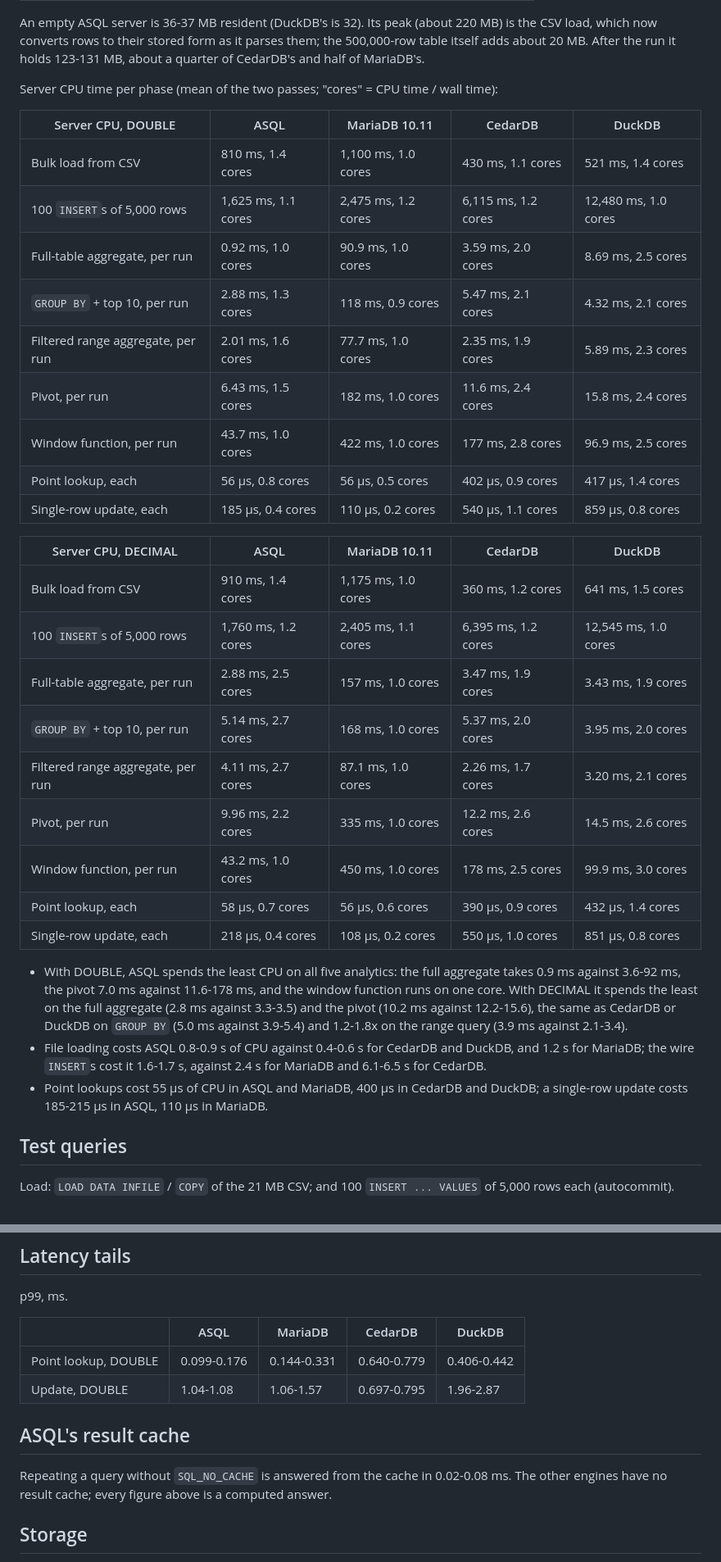
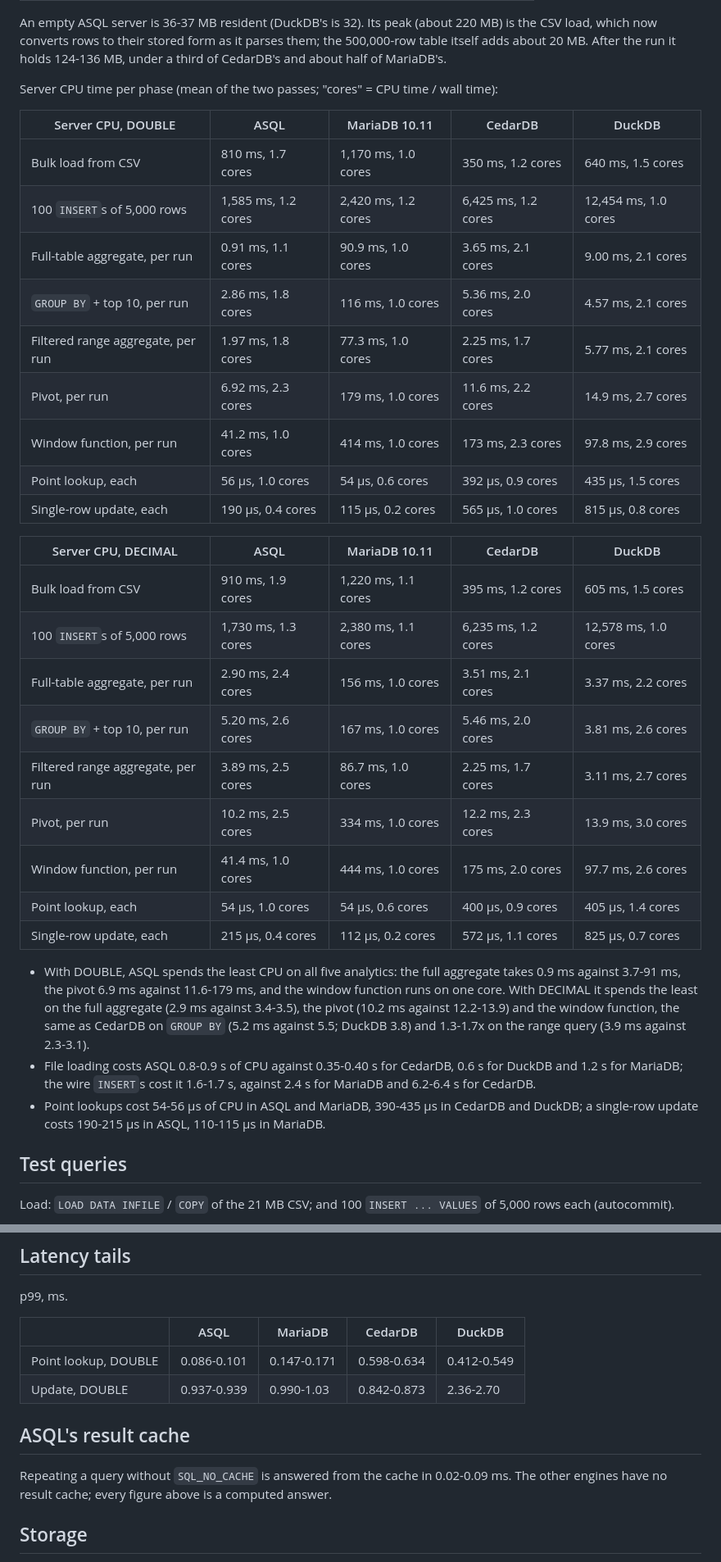
Before and after one commit to grnbene/aios, a Markdown page: docs/asql-benchmarks.md, 2 parts joined by grey strips. Shown at 82% size. GitHub-like rendering.

```diff
--- a/docs/asql-benchmarks.md
+++ b/docs/asql-benchmarks.md
@@ -88,42 +89,42 @@ Resident memory of the engine's process, in MB (range over the two passes):
 
 An empty ASQL server is 36-37 MB resident (DuckDB's is 32). Its peak (about 220 MB) is the CSV load, which now converts
 rows to their stored form as it parses them; the 500,000-row table itself adds about 20 MB. After the run it holds
-123-131 MB, about a quarter of CedarDB's and half of MariaDB's.
+124-136 MB, under a third of CedarDB's and about half of MariaDB's.
 
 Server CPU time per phase (mean of the two passes; "cores" = CPU time / wall time):
 
 | Server CPU, DOUBLE | ASQL | MariaDB 10.11 | CedarDB | DuckDB |
 |---|---|---|---|---|
-| Bulk load from CSV | 810 ms, 1.4 cores | 1,100 ms, 1.0 cores | 430 ms, 1.1 cores | 521 ms, 1.4 cores |
-| 100 `INSERT`s of 5,000 rows | 1,625 ms, 1.1 cores | 2,475 ms, 1.2 cores | 6,115 ms, 1.2 cores | 12,480 ms, 1.0 cores |
-| Full-table aggregate, per run | 0.92 ms, 1.0 cores | 90.9 ms, 1.0 cores | 3.59 ms, 2.0 cores | 8.69 ms, 2.5 cores |
-| `GROUP BY` + top 10, per run | 2.88 ms, 1.3 cores | 118 ms, 0.9 cores | 5.47 ms, 2.1 cores | 4.32 ms, 2.1 cores |
-| Filtered range aggregate, per run | 2.01 ms, 1.6 cores | 77.7 ms, 1.0 cores | 2.35 ms, 1.9 cores | 5.89 ms, 2.3 cores |
-| Pivot, per run | 6.43 ms, 1.5 cores | 182 ms, 1.0 cores | 11.6 ms, 2.4 cores | 15.8 ms, 2.4 cores |
-| Window function, per run | 43.7 ms, 1.0 cores | 422 ms, 1.0 cores | 177 ms, 2.8 cores | 96.9 ms, 2.5 cores |
-| Point lookup, each | 56 µs, 0.8 cores | 56 µs, 0.5 cores | 402 µs, 0.9 cores | 417 µs, 1.4 cores |
-| Single-row update, each | 185 µs, 0.4 cores | 110 µs, 0.2 cores | 540 µs, 1.1 cores | 859 µs, 0.8 cores |
+| Bulk load from CSV | 810 ms, 1.7 cores | 1,170 ms, 1.0 cores | 350 ms, 1.2 cores | 640 ms, 1.5 cores |
+| 100 `INSERT`s of 5,000 rows | 1,585 ms, 1.2 cores | 2,420 ms, 1.2 cores | 6,425 ms, 1.2 cores | 12,454 ms, 1.0 cores |
+| Full-table aggregate, per run | 0.91 ms, 1.1 cores | 90.9 ms, 1.0 cores | 3.65 ms, 2.1 cores | 9.00 ms, 2.1 cores |
+| `GROUP BY` + top 10, per run | 2.86 ms, 1.8 cores | 116 ms, 1.0 cores | 5.36 ms, 2.0 cores | 4.57 ms, 2.1 cores |
+| Filtered range aggregate, per run | 1.97 ms, 1.8 cores | 77.3 ms, 1.0 cores | 2.25 ms, 1.7 cores | 5.77 ms, 2.1 cores |
+| Pivot, per run | 6.92 ms, 2.3 cores | 179 ms, 1.0 cores | 11.6 ms, 2.2 cores | 14.9 ms, 2.7 cores |
+| Window function, per run | 41.2 ms, 1.0 cores | 414 ms, 1.0 cores | 173 ms, 2.3 cores | 97.8 ms, 2.9 cores |
+| Point lookup, each | 56 µs, 1.0 cores | 54 µs, 0.6 cores | 392 µs, 0.9 cores | 435 µs, 1.5 cores |
+| Single-row update, each | 190 µs, 0.4 cores | 115 µs, 0.2 cores | 565 µs, 1.0 cores | 815 µs, 0.8 cores |
 
 | Server CPU, DECIMAL | ASQL | MariaDB 10.11 | CedarDB | DuckDB |
 |---|---|---|---|---|
-| Bulk load from CSV | 910 ms, 1.4 cores | 1,175 ms, 1.0 cores | 360 ms, 1.2 cores | 641 ms, 1.5 cores |
-| 100 `INSERT`s of 5,000 rows | 1,760 ms, 1.2 cores | 2,405 ms, 1.1 cores | 6,395 ms, 1.2 cores | 12,545 ms, 1.0 cores |
-| Full-table aggregate, per run | 2.88 ms, 2.5 cores | 157 ms, 1.0 cores | 3.47 ms, 1.9 cores | 3.43 ms, 1.9 cores |
-| `GROUP BY` + top 10, per run | 5.14 ms, 2.7 cores | 168 ms, 1.0 cores | 5.37 ms, 2.0 cores | 3.95 ms, 2.0 cores |
-| Filtered range aggregate, per run | 4.11 ms, 2.7 cores | 87.1 ms, 1.0 cores | 2.26 ms, 1.7 cores | 3.20 ms, 2.1 cores |
-| Pivot, per run | 9.96 ms, 2.2 cores | 335 ms, 1.0 cores | 12.2 ms, 2.6 cores | 14.5 ms, 2.6 cores |
-| Window function, per run | 43.2 ms, 1.0 cores | 450 ms, 1.0 cores | 178 ms, 2.5 cores | 99.9 ms, 3.0 cores |
-| Point lookup, each | 58 µs, 0.7 cores | 56 µs, 0.6 cores | 390 µs, 0.9 cores | 432 µs, 1.4 cores |
-| Single-row update, each | 218 µs, 0.4 cores | 108 µs, 0.2 cores | 550 µs, 1.0 cores | 851 µs, 0.8 cores |
+| Bulk load from CSV | 910 ms, 1.9 cores | 1,220 ms, 1.1 cores | 395 ms, 1.2 cores | 605 ms, 1.5 cores |
+| 100 `INSERT`s of 5,000 rows | 1,730 ms, 1.3 cores | 2,380 ms, 1.1 cores | 6,235 ms, 1.2 cores | 12,578 ms, 1.0 cores |
+| Full-table aggregate, per run | 2.90 ms, 2.4 cores | 156 ms, 1.0 cores | 3.51 ms, 2.1 cores | 3.37 ms, 2.2 cores |
+| `GROUP BY` + top 10, per run | 5.20 ms, 2.6 cores | 167 ms, 1.0 cores | 5.46 ms, 2.0 cores | 3.81 ms, 2.6 cores |
+| Filtered range aggregate, per run | 3.89 ms, 2.5 cores | 86.7 ms, 1.0 cores | 2.25 ms, 1.7 cores | 3.11 ms, 2.7 cores |
+| Pivot, per run | 10.2 ms, 2.5 cores | 334 ms, 1.0 cores | 12.2 ms, 2.3 cores | 13.9 ms, 3.0 cores |
+| Window function, per run | 41.4 ms, 1.0 cores | 444 ms, 1.0 cores | 175 ms, 2.0 cores | 97.7 ms, 2.6 cores |
+| Point lookup, each | 54 µs, 1.0 cores | 54 µs, 0.6 cores | 400 µs, 0.9 cores | 405 µs, 1.4 cores |
+| Single-row update, each | 215 µs, 0.4 cores | 112 µs, 0.2 cores | 572 µs, 1.1 cores | 825 µs, 0.7 cores |
 
-- With DOUBLE, ASQL spends the least CPU on all five analytics: the full aggregate takes 0.9 ms against 3.6-92 ms, the
-  pivot 7.0 ms against 11.6-178 ms, and the window function runs on one core. With DECIMAL it spends the least on the
-  full aggregate (2.8 ms against 3.3-3.5) and the pivot (10.2 ms against 12.2-15.6), the same as CedarDB or DuckDB on
-  `GROUP BY` (5.0 ms against 3.9-5.4) and 1.2-1.8x on the range query (3.9 ms against 2.1-3.4).
-- File loading costs ASQL 0.8-0.9 s of CPU against 0.4-0.6 s for CedarDB and DuckDB, and 1.2 s for MariaDB; the wire `INSERT`s cost it
-  1.6-1.7 s, against 2.4 s for MariaDB and 6.1-6.5 s for CedarDB.
-- Point lookups cost 55 µs of CPU in ASQL and MariaDB, 400 µs in CedarDB and DuckDB; a single-row update costs 185-215 µs
-  in ASQL, 110 µs in MariaDB.
+- With DOUBLE, ASQL spends the least CPU on all five analytics: the full aggregate takes 0.9 ms against 3.7-91 ms, the
+  pivot 6.9 ms against 11.6-179 ms, and the window function runs on one core. With DECIMAL it spends the least on the
+  full aggregate (2.9 ms against 3.4-3.5), the pivot (10.2 ms against 12.2-13.9) and the window function, the same as
+  CedarDB on `GROUP BY` (5.2 ms against 5.5; DuckDB 3.8) and 1.3-1.7x on the range query (3.9 ms against 2.3-3.1).
+- File loading costs ASQL 0.8-0.9 s of CPU against 0.35-0.40 s for CedarDB, 0.6 s for DuckDB and 1.2 s for MariaDB; the
+  wire `INSERT`s cost it 1.6-1.7 s, against 2.4 s for MariaDB and 6.2-6.4 s for CedarDB.
+- Point lookups cost 54-56 µs of CPU in ASQL and MariaDB, 390-435 µs in CedarDB and DuckDB; a single-row update costs 190-215 µs
+  in ASQL, 110-115 µs in MariaDB.
 
 ## Test queries
 
@@ -185,12 +186,12 @@ p99, ms.
 
 | | ASQL | MariaDB | CedarDB | DuckDB |
 |---|---|---|---|---|
-| Point lookup, DOUBLE | 0.099-0.176 | 0.144-0.331 | 0.640-0.779 | 0.406-0.442 |
-| Update, DOUBLE | 1.04-1.08 | 1.06-1.57 | 0.697-0.795 | 1.96-2.87 |
+| Point lookup, DOUBLE | 0.086-0.101 | 0.147-0.171 | 0.598-0.634 | 0.412-0.549 |
+| Update, DOUBLE | 0.937-0.939 | 0.990-1.03 | 0.842-0.873 | 2.36-2.70 |
 
 ## ASQL's result cache
 
-Repeating a query without `SQL_NO_CACHE` is answered from the cache in 0.02-0.08 ms. The other engines have no
+Repeating a query without `SQL_NO_CACHE` is answered from the cache in 0.02-0.09 ms. The other engines have no
 result cache; every figure above is a computed answer.
 
 ## Storage
```
Also changed, not shown: other parts of docs/asql-benchmarks.md (+43 -42 lines).
